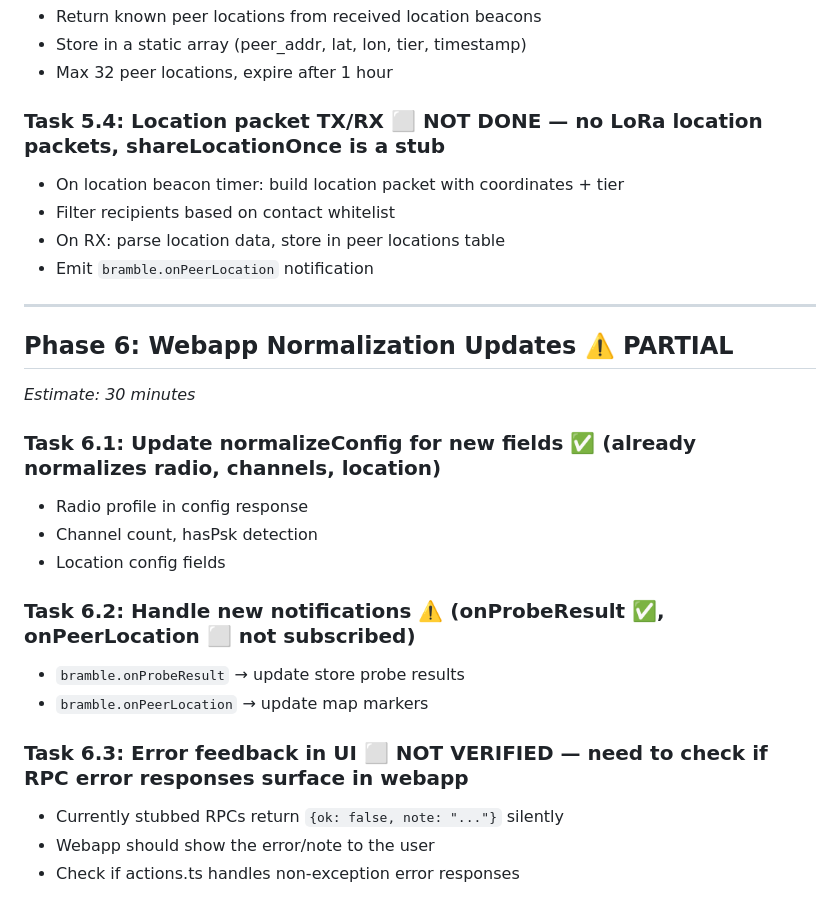
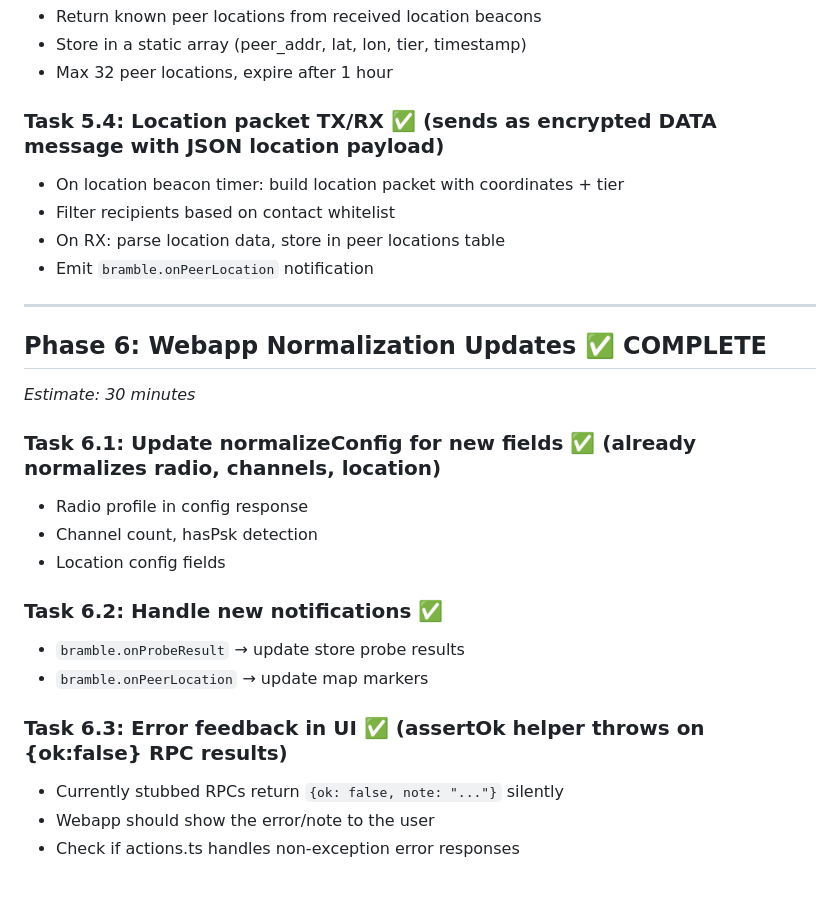
Before and after one commit to justinlindh/bramble, a Markdown page: docs/plans/2026-02-18-firmware-config-implementation-plan.md, the part around one of its changes. GitHub-like rendering.

```diff
--- a/docs/plans/2026-02-18-firmware-config-implementation-plan.md
+++ b/docs/plans/2026-02-18-firmware-config-implementation-plan.md
@@ -141,7 +142,7 @@ The Bramble webapp has full UI for all config features. Most RPC methods are now
 - Store in a static array (peer_addr, lat, lon, tier, timestamp)
 - Max 32 peer locations, expire after 1 hour
 
-### Task 5.4: Location packet TX/RX ⬜ NOT DONE — no LoRa location packets, shareLocationOnce is a stub
+### Task 5.4: Location packet TX/RX ✅ (sends as encrypted DATA message with JSON location payload)
 - On location beacon timer: build location packet with coordinates + tier
 - Filter recipients based on contact whitelist
 - On RX: parse location data, store in peer locations table
@@ -149,7 +150,7 @@ The Bramble webapp has full UI for all config features. Most RPC methods are now
 
 ---
 
-## Phase 6: Webapp Normalization Updates ⚠️ PARTIAL
+## Phase 6: Webapp Normalization Updates ✅ COMPLETE
 *Estimate: 30 minutes*
 
 ### Task 6.1: Update normalizeConfig for new fields ✅ (already normalizes radio, channels, location)
@@ -157,11 +158,11 @@ The Bramble webapp has full UI for all config features. Most RPC methods are now
 - Channel count, hasPsk detection
 - Location config fields
 
-### Task 6.2: Handle new notifications ⚠️ (onProbeResult ✅, onPeerLocation ⬜ not subscribed)
+### Task 6.2: Handle new notifications ✅
 - `bramble.onProbeResult` → update store probe results
 - `bramble.onPeerLocation` → update map markers
 
-### Task 6.3: Error feedback in UI ⬜ NOT VERIFIED — need to check if RPC error responses surface in webapp
+### Task 6.3: Error feedback in UI ✅ (assertOk helper throws on {ok:false} RPC results)
 - Currently stubbed RPCs return `{ok: false, note: "..."}` silently
 - Webapp should show the error/note to the user
 - Check if actions.ts handles non-exception error responses
```
Also changed, not shown: other parts of docs/plans/2026-02-18-firmware-config-implementation-plan.md (+10 -9 lines).
